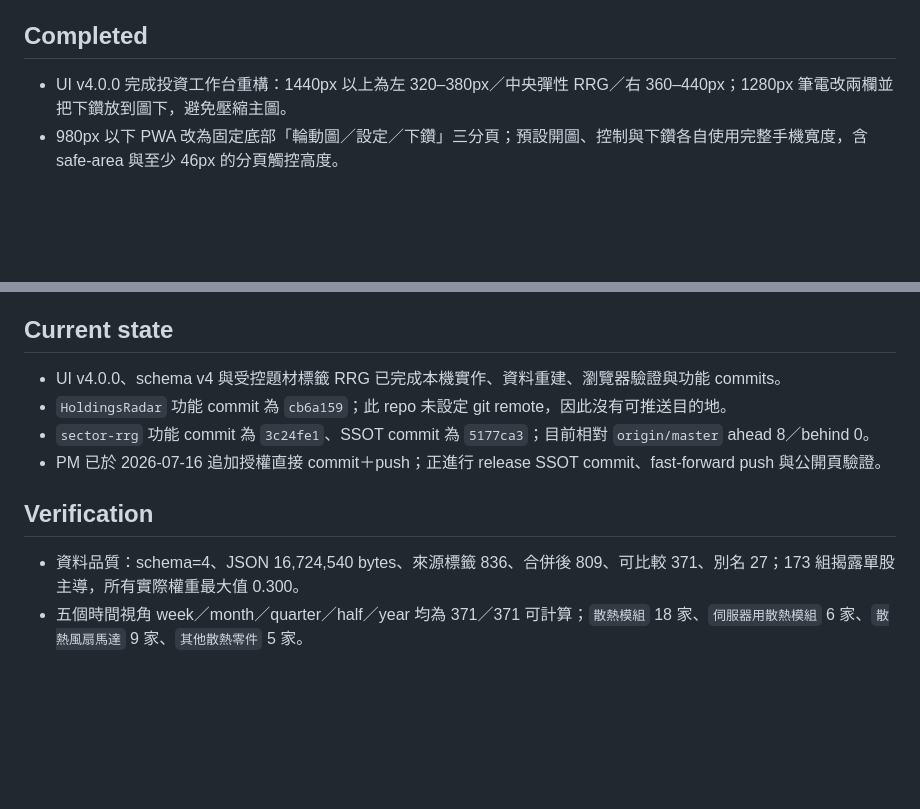
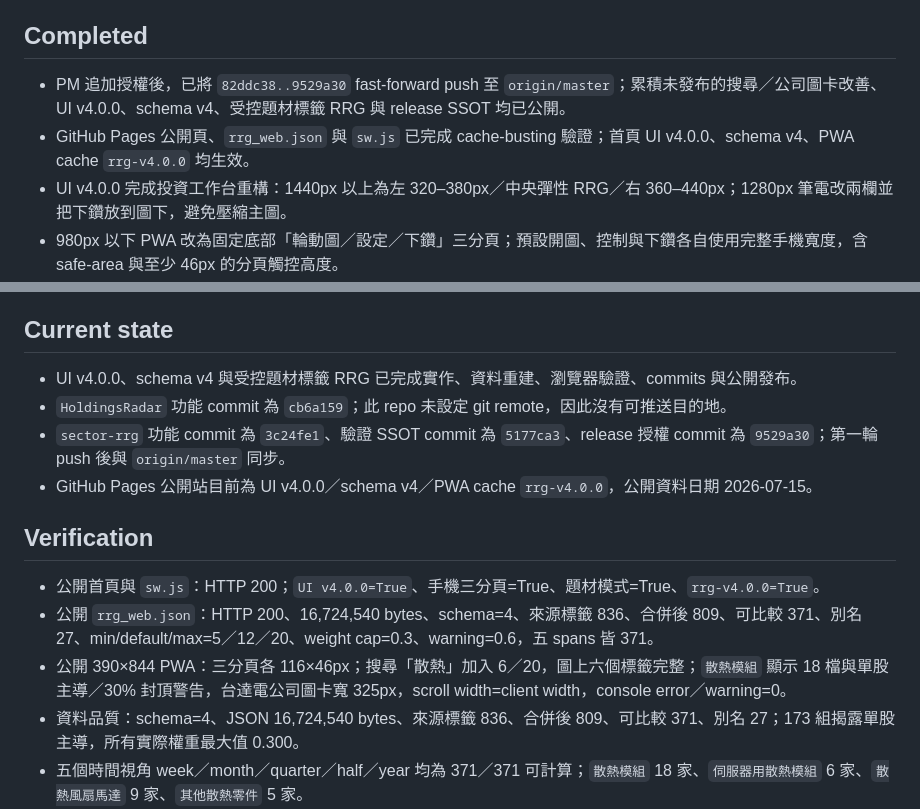
Before and after one commit to madeintw80/sector-rrg, a Markdown page: CHECKPOINT.md, 2 parts joined by grey strips. Drawn GitHub-style; blank space fills up the shorter version.

Commit message:
docs: record UI v4 release verification

```diff
--- a/CHECKPOINT.md
+++ b/CHECKPOINT.md
@@ -25,6 +25,8 @@ Last verified commit: 5177ca3
 
 ## Completed
 
+- PM 追加授權後，已將 `82ddc38..9529a30` fast-forward push 至 `origin/master`；累積未發布的搜尋／公司圖卡改善、UI v4.0.0、schema v4、受控題材標籤 RRG 與 release SSOT 均已公開。
+- GitHub Pages 公開頁、`rrg_web.json` 與 `sw.js` 已完成 cache-busting 驗證；首頁 UI v4.0.0、schema v4、PWA cache `rrg-v4.0.0` 均生效。
 - UI v4.0.0 完成投資工作台重構：1440px 以上為左 320–380px／中央彈性 RRG／右 360–440px；1280px 筆電改兩欄並把下鑽放到圖下，避免壓縮主圖。
 - 980px 以下 PWA 改為固定底部「輪動圖／設定／下鑽」三分頁；預設開圖、控制與下鑽各自使用完整手機寬度，含 safe-area 與至少 46px 的分頁觸控高度。
 - 新增獨立題材標籤模式，文案與 12／34／229 三層互斥產業分類清楚分開；只畫搜尋命中／自選，預設最多 12 個、硬上限 20 個。
@@ -79,13 +81,16 @@ Last verified commit: 5177ca3
 
 ## Current state
 
-- UI v4.0.0、schema v4 與受控題材標籤 RRG 已完成本機實作、資料重建、瀏覽器驗證與功能 commits。
+- UI v4.0.0、schema v4 與受控題材標籤 RRG 已完成實作、資料重建、瀏覽器驗證、commits 與公開發布。
 - `HoldingsRadar` 功能 commit 為 `cb6a159`；此 repo 未設定 git remote，因此沒有可推送目的地。
-- `sector-rrg` 功能 commit 為 `3c24fe1`、SSOT commit 為 `5177ca3`；目前相對 `origin/master` ahead 8／behind 0。
-- PM 已於 2026-07-16 追加授權直接 commit＋push；正進行 release SSOT commit、fast-forward push 與公開頁驗證。
+- `sector-rrg` 功能 commit 為 `3c24fe1`、驗證 SSOT commit 為 `5177ca3`、release 授權 commit 為 `9529a30`；第一輪 push 後與 `origin/master` 同步。
+- GitHub Pages 公開站目前為 UI v4.0.0／schema v4／PWA cache `rrg-v4.0.0`，公開資料日期 2026-07-15。
 
 ## Verification
 
+- 公開首頁與 `sw.js`：HTTP 200；`UI v4.0.0=True`、手機三分頁=True、題材模式=True、`rrg-v4.0.0=True`。
+- 公開 `rrg_web.json`：HTTP 200、16,724,540 bytes、schema=4、來源標籤 836、合併後 809、可比較 371、別名 27、min/default/max=5／12／20、weight cap=0.3、warning=0.6，五 spans 皆 371。
+- 公開 390×844 PWA：三分頁各 116×46px；搜尋「散熱」加入 6／20，圖上六個標籤完整；`散熱模組` 顯示 18 檔與單股主導／30% 封頂警告，台達電公司圖卡寬 325px，scroll width=client width，console error／warning=0。
 - 資料品質：schema=4、JSON 16,724,540 bytes、來源標籤 836、合併後 809、可比較 371、別名 27；173 組揭露單股主導，所有實際權重最大值 0.300。
 - 五個時間視角 week／month／quarter／half／year 均為 371／371 可計算；`散熱模組` 18 家、`伺服器用散熱模組` 6 家、`散熱風扇馬達` 9 家、`其他散熱零件` 5 家。
 - Python 單元測試 3／3：成交額主導權重封頂與重分配、零成交等權、完全相同成分別名合併／五家門檻全部通過；前端 3 段 inline script 語法通過。
```
Also changed, not shown: other parts of CHECKPOINT.md (+3 -3 lines), TASKS.md (+2 -1 lines).
